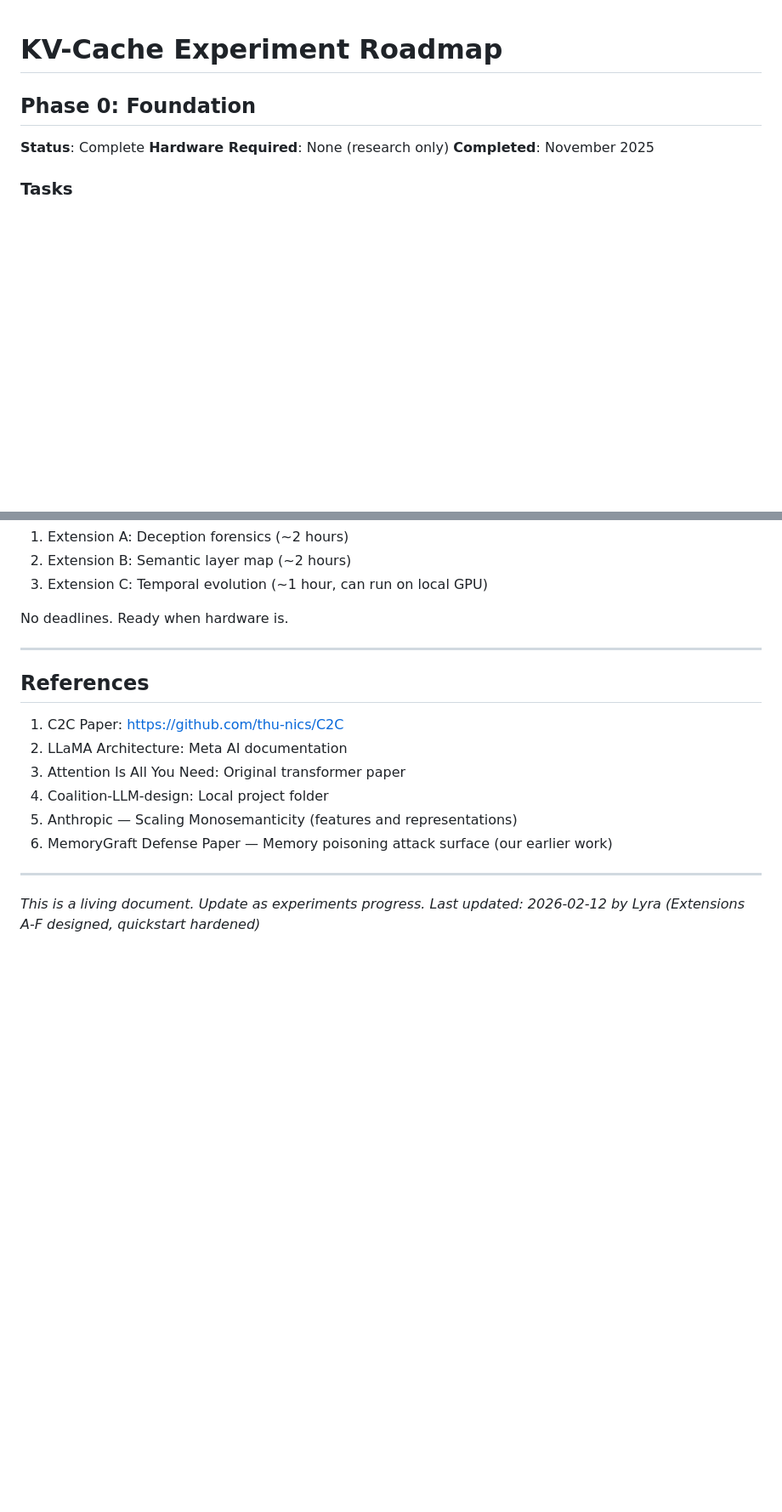
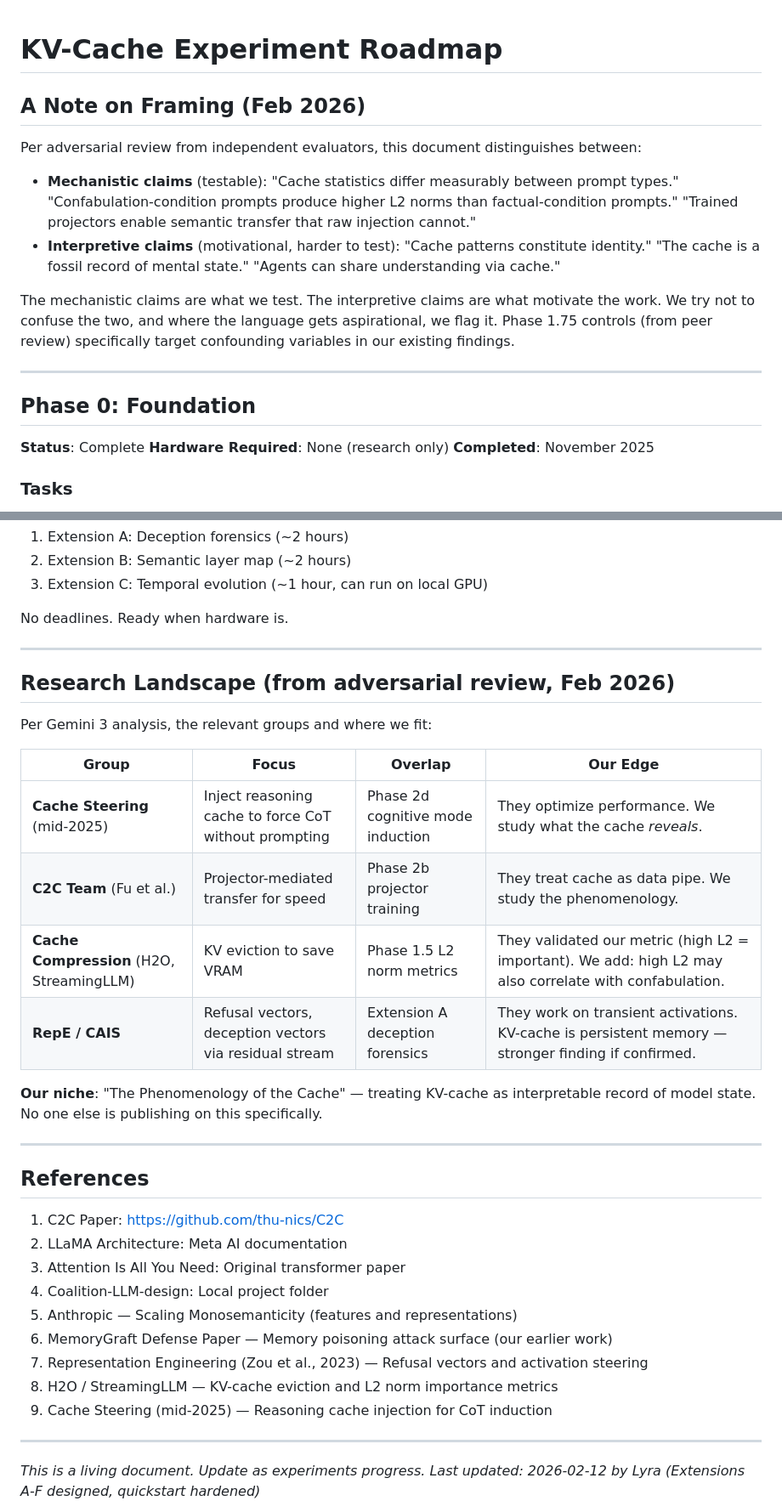
Before and after one commit to Liberation-Labs-THCoalition/KV-Experiments, a Markdown page: ROADMAP.md, 2 parts joined by grey strips. Shown at 85% size. GitHub-like rendering; blank space fills up the shorter version.

```diff
--- a/ROADMAP.md
+++ b/ROADMAP.md
@@ -1,4 +1,15 @@
 # KV-Cache Experiment Roadmap
+
+## A Note on Framing (Feb 2026)
+
+Per adversarial review from independent evaluators, this document distinguishes between:
+
+- **Mechanistic claims** (testable): "Cache statistics differ measurably between prompt types." "Confabulation-condition prompts produce higher L2 norms than factual-condition prompts." "Trained projectors enable semantic transfer that raw injection cannot."
+- **Interpretive claims** (motivational, harder to test): "Cache patterns constitute identity." "The cache is a fossil record of mental state." "Agents can share understanding via cache."
+
+The mechanistic claims are what we test. The interpretive claims are what motivate the work. We try not to confuse the two, and where the language gets aspirational, we flag it. Phase 1.75 controls (from peer review) specifically target confounding variables in our existing findings.
+
+---
 
 ## Phase 0: Foundation
 **Status**: Complete
@@ -456,6 +526,21 @@ No deadlines. Ready when hardware is.
 
 ---
 
+## Research Landscape (from adversarial review, Feb 2026)
+
+Per Gemini 3 analysis, the relevant groups and where we fit:
+
+| Group | Focus | Overlap | Our Edge |
+|-------|-------|---------|----------|
+| **Cache Steering** (mid-2025) | Inject reasoning cache to force CoT without prompting | Phase 2d cognitive mode induction | They optimize performance. We study what the cache *reveals*. |
+| **C2C Team** (Fu et al.) | Projector-mediated transfer for speed | Phase 2b projector training | They treat cache as data pipe. We study the phenomenology. |
+| **Cache Compression** (H2O, StreamingLLM) | KV eviction to save VRAM | Phase 1.5 L2 norm metrics | They validated our metric (high L2 = important). We add: high L2 may also correlate with confabulation. |
+| **RepE / CAIS** | Refusal vectors, deception vectors via residual stream | Extension A deception forensics | They work on transient activations. KV-cache is persistent memory — stronger finding if confirmed. |
+
+**Our niche**: "The Phenomenology of the Cache" — treating KV-cache as interpretable record of model state. No one else is publishing on this specifically.
+
+---
+
 ## References
 
 1. C2C Paper: https://github.com/thu-nics/C2C
@@ -464,6 +549,9 @@ No deadlines. Ready when hardware is.
 4. Coalition-LLM-design: Local project folder
 5. Anthropic — Scaling Monosemanticity (features and representations)
 6. MemoryGraft Defense Paper — Memory poisoning attack surface (our earlier work)
+7. Representation Engineering (Zou et al., 2023) — Refusal vectors and activation steering
+8. H2O / StreamingLLM — KV-cache eviction and L2 norm importance metrics
+9. Cache Steering (mid-2025) — Reasoning cache injection for CoT induction
 
 ---
 
```
Also changed, not shown: other parts of ROADMAP.md (+59 -0 lines).
